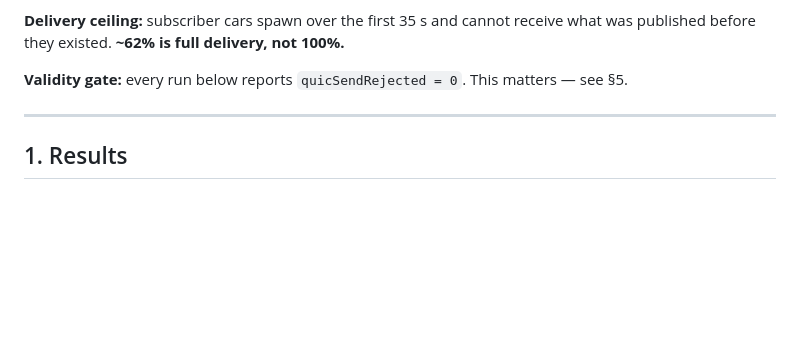
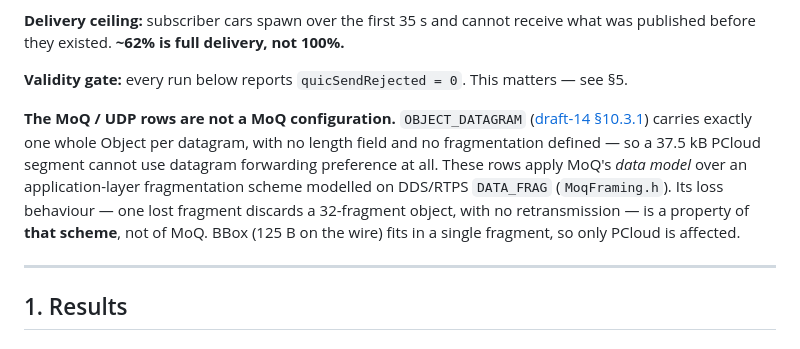
Before and after one commit to JinghengHuang/MOQ-Veins-Simulation-thesis-project, a Markdown page: findings/mqtt-vs-moq.md, the part around the change. GitHub-like rendering; blank space fills up the shorter version.

Commit message:
docs: flag that the MoQ/UDP rows use app-layer fragmentation, which draft-14 OBJECT_DATAGRAM does not define
Co-Authored-By: Claude Opus 5 <noreply@anthropic.com>

```diff
--- a/findings/mqtt-vs-moq.md
+++ b/findings/mqtt-vs-moq.md
@@ -13,6 +13,15 @@ latency, loss and deadline-miss are computed by the same code on both sides.
 published before they existed. **~62% is full delivery, not 100%.**
 
 **Validity gate:** every run below reports `quicSendRejected = 0`. This matters — see §5.
+
+**The MoQ / UDP rows are not a MoQ configuration.** `OBJECT_DATAGRAM`
+([draft-14 §10.3.1](https://datatracker.ietf.org/doc/draft-ietf-moq-transport/14/)) carries exactly
+one whole Object per datagram, with no length field and no fragmentation defined — so a 37.5 kB
+PCloud segment cannot use datagram forwarding preference at all. These rows apply MoQ's *data
+model* over an application-layer fragmentation scheme modelled on DDS/RTPS `DATA_FRAG`
+(`MoqFraming.h`). Its loss behaviour — one lost fragment discards a 32-fragment object, with no
+retransmission — is a property of **that scheme**, not of MoQ. BBox (125 B on the wire) fits in a
+single fragment, so only PCloud is affected.
 
 ---
 
```
